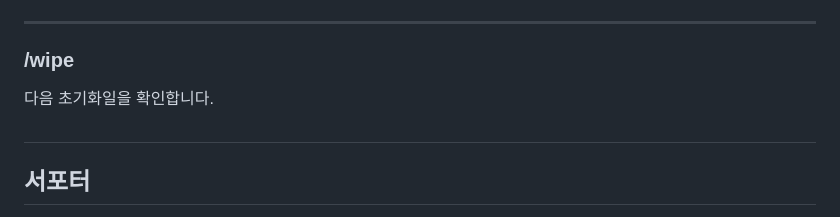
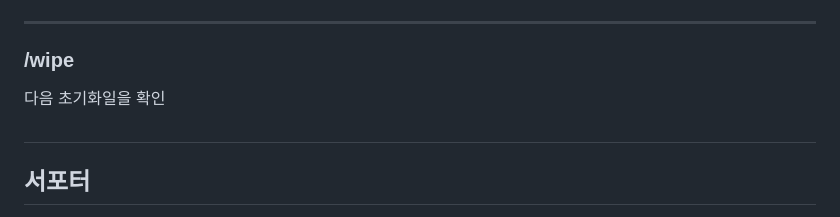
Before and after one commit to MadeByPP/YujachaServer, a Markdown page: docs/command.md, the part around the change. GitHub-like rendering.

Commit message:
GITBOOK-72: No subject

```diff
--- a/docs/command.md
+++ b/docs/command.md
@@ -130,7 +130,7 @@ URL주소로부터 오디오를 불러와 붐박스에서 재생
 
 ### /wipe
 
-다음 초기화일을 확인합니다.
+다음 초기화일을 확인
 
 
 
```
